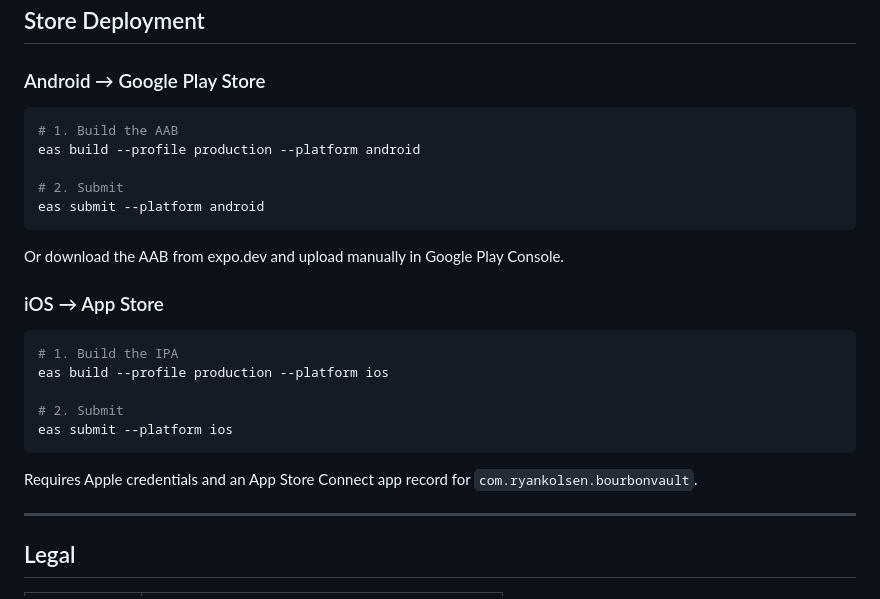
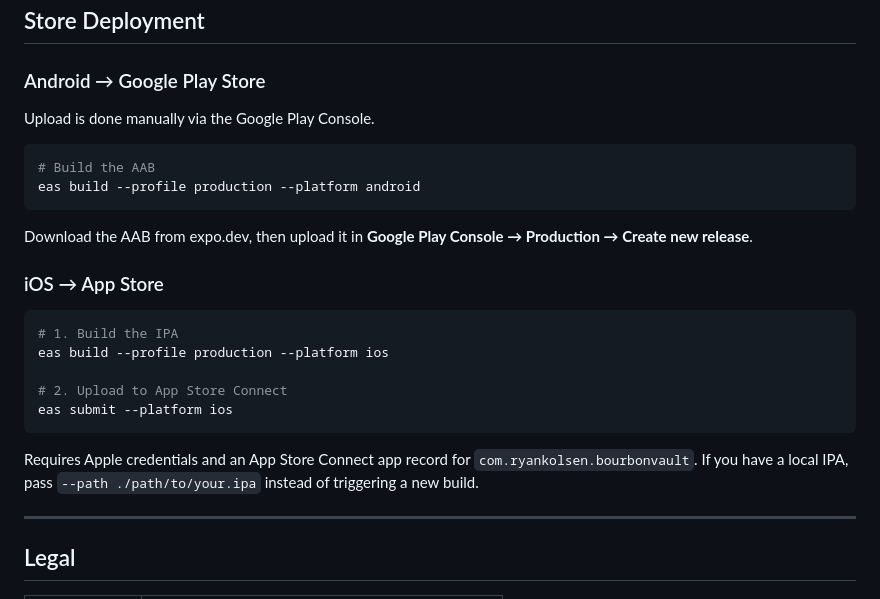
Before and after one commit to Ryankolsen/bourbon-app, a Markdown page: README.md, the part around the change. Drawn GitHub-style.

Commit message:
docs: clarify store deployment — iOS via eas submit, Android manual upload
Co-Authored-By: Claude Sonnet 4.6 <noreply@anthropic.com>

````diff
--- a/README.md
+++ b/README.md
@@ -221,15 +221,14 @@ eas update --branch production --message "your message" --platform all
 
 ### Android → Google Play Store
 
+Upload is done manually via the Google Play Console.
+
 ```bash
-# 1. Build the AAB
+# Build the AAB
 eas build --profile production --platform android
-
-# 2. Submit
-eas submit --platform android
 ```
 
-Or download the AAB from expo.dev and upload manually in Google Play Console.
+Download the AAB from expo.dev, then upload it in **Google Play Console → Production → Create new release**.
 
 ### iOS → App Store
 
@@ -237,11 +236,11 @@ Or download the AAB from expo.dev and upload manually in Google Play Console.
 # 1. Build the IPA
 eas build --profile production --platform ios
 
-# 2. Submit
+# 2. Upload to App Store Connect
 eas submit --platform ios
 ```
 
-Requires Apple credentials and an App Store Connect app record for `com.ryankolsen.bourbonvault`.
+Requires Apple credentials and an App Store Connect app record for `com.ryankolsen.bourbonvault`. If you have a local IPA, pass `--path ./path/to/your.ipa` instead of triggering a new build.
 
 ---
 
````
